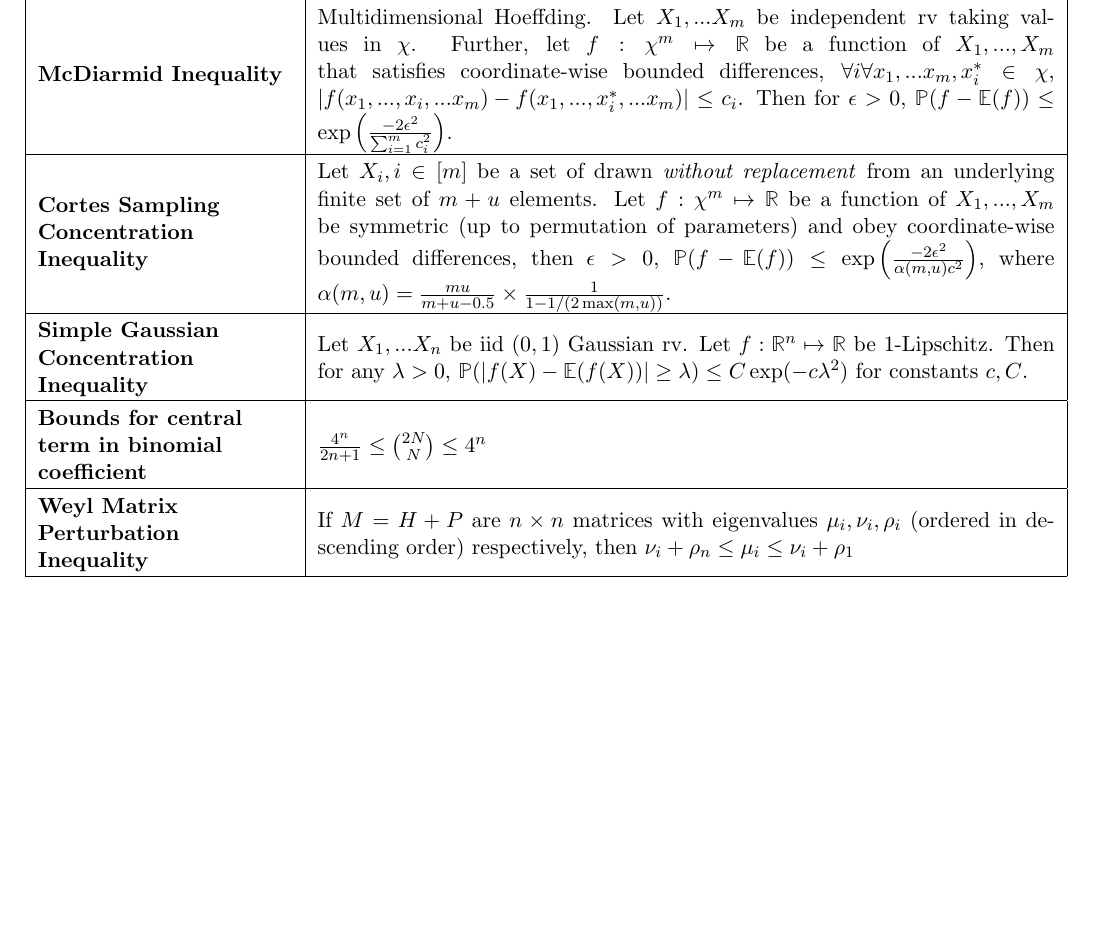
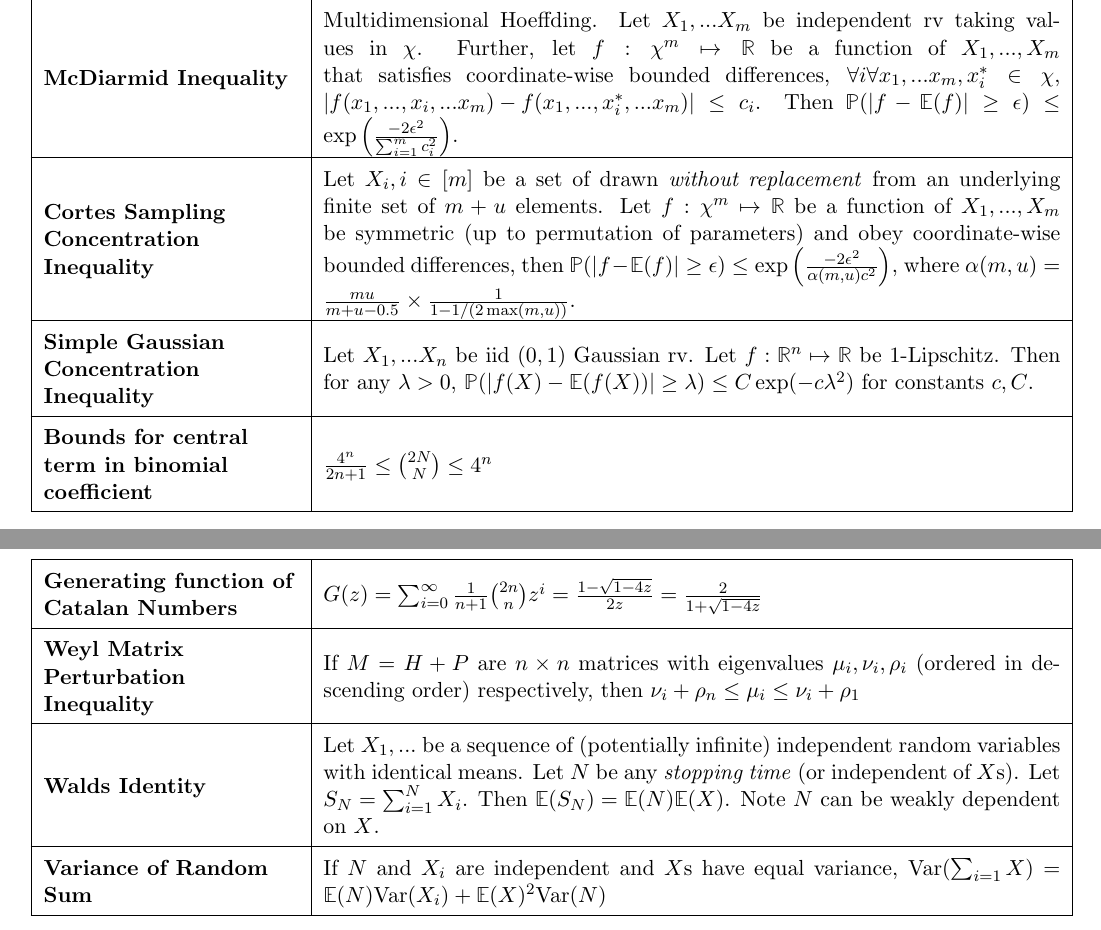
Before and after one commit to hhchin/cs-cheatsheet, a LaTeX document (cheatsheet.tex): part of the page before the commit and two parts of pages 1 and 2 of 2 after it, the two joined at a grey line, cut so that both start at the same text, the shorter picture padded with empty space. Compiled offline with pdfLaTeX.

Commit message:
switch to longtables

```diff
--- a/cheatsheet.tex
+++ b/cheatsheet.tex
@@ -13,9 +13,10 @@
 \usepackage{amsthm}
 \usepackage{mathtools}
 \usepackage{array}
+\usepackage{longtable}
 \DeclarePairedDelimiter{\ceil}{\lceil}{\rceil}
-\setlength\extrarowheight{0.1cm}
-
+%\setlength\extrarowheight{0.2cm}
+\renewcommand{\arraystretch}{1.5} % in %
 \DeclareGraphicsExtensions{.pdf,.png,.jpg}
 
 \setlength\parindent{0pt}
@@ -35,10 +36,13 @@
 \textbf{Golden Thompson} & For Hermitian matrices A,B $tr \exp(A+B) \leq tr(\exp(A)\exp(B))$\\ \hline
 \textbf{Oppenheimer Inequality} & For PSD matrices A, B, $\det(A \circ B) \ge \left( \prod a_{ii} \right) \det(B)$\\ \hline
 \textbf{Ky Fan Matrix Inequality} & Let A, B be $n \times n$ Hermitian matrices. Then $\lambda(A) + \lambda(B) \succ \lambda(A+B)$, where $\succ$ denotes the majorization relation.\\ \hline
-\textbf{McDiarmid Inequality} & Multidimensional Hoeffding. Let $X_1,...X_m$ be independent rv taking values in $\chi$. Further, let $f: \chi^m \mapsto \mathbb{R}$ be a function of $X_1,...,X_m$ that satisfies coordinate-wise bounded differences, $\forall i \forall x_1,...x_m,x_i^* \in \chi$, $\left| f(x_1, ... , x_i, ... x_m) - f(x_1,...,x_i^*, ...x_m) \right| \leq c_i$. Then for $\epsilon>0$, $\mathbb{P}(f - \mathbb{E}(f)) \leq \exp\left(  \frac{-2\epsilon^2}{\sum_{i=1}^{m}c_i^2} \right)$.\\ \hline
-\textbf{Cortes Sampling Concentration Inequality} & Let $X_i, i \in [m]$ be a set of drawn \textit{without replacement} from an underlying finite set of $m+u$ elements. Let $f: \chi^m \mapsto \mathbb{R}$ be a function of $X_1,...,X_m$ be symmetric (up to permutation of parameters) and obey coordinate-wise bounded differences, then $\epsilon>0$, $\mathbb{P}(f - \mathbb{E}(f)) \leq \exp\left(  \frac{-2\epsilon^2}{\alpha(m,u)c^2} \right)$, where $\alpha(m,u)=\frac{mu}{m+u-0.5} \times \frac{1}{1-1/(2\max(m,u))}$.\\ \hline
+\textbf{McDiarmid Inequality} & Multidimensional Hoeffding. Let $X_1,...X_m$ be independent rv taking values in $\chi$. Further, let $f: \chi^m \mapsto \mathbb{R}$ be a function of $X_1,...,X_m$ that satisfies coordinate-wise bounded differences, $\forall i \forall x_1,...x_m,x_i^* \in \chi$, $\left| f(x_1, ... , x_i, ... x_m) - f(x_1,...,x_i^*, ...x_m) \right| \leq c_i$. Then $\mathbb{P}(|f - \mathbb{E}(f)| \geq \epsilon) \leq \exp\left(  \frac{-2\epsilon^2}{\sum_{i=1}^{m}c_i^2} \right)$.\\ \hline
+\textbf{Cortes Sampling Concentration Inequality} & Let $X_i, i \in [m]$ be a set of drawn \textit{without replacement} from an underlying finite set of $m+u$ elements. Let $f: \chi^m \mapsto \mathbb{R}$ be a function of $X_1,...,X_m$ be symmetric (up to permutation of parameters) and obey coordinate-wise bounded differences, then $\mathbb{P}(|f - \mathbb{E}(f)| \geq \epsilon) \leq \exp\left(  \frac{-2\epsilon^2}{\alpha(m,u)c^2} \right)$, where $\alpha(m,u)=\frac{mu}{m+u-0.5} \times \frac{1}{1-1/(2\max(m,u))}$.\\ \hline
 \textbf{Simple Gaussian Concentration Inequality} & Let $X_1,...X_n$ be iid $(0,1)$ Gaussian rv. Let $f:\mathbb{R}^n \mapsto \mathbb{R}$ be $1$-Lipschitz. Then for any $\lambda >0$, $\mathbb{P}(|f(X) - \mathbb{E}(f(X))| \geq \lambda) \leq C\exp(-c\lambda^2)$ for constants $c, C$.\\ \hline
 \textbf{Bounds for central term in binomial coefficient} & $\frac{4^n}{2n+1} \leq \binom{2N}{N} \leq 4^n$\\ \hline
+\textbf{Generating function of Catalan Numbers} & $G(z) = \sum_{i=0}^{\infty} \frac{1}{n+1} \binom{2n}{n} z^i = \frac{1-\sqrt{1-4z}}{2z} = \frac{2}{1+\sqrt{1-4z}}$\\ \hline
 \textbf{Weyl Matrix Perturbation Inequality} & If $M=H+P$ are $n \times n$ matrices with eigenvalues $\mu_i, \nu_i, \rho_i$ (ordered in descending order) respectively, then $\nu_i + \rho_n \leq \mu_i \leq \nu_i + \rho_1$\\ \hline
-\end{tabular}
+\textbf{Walds Identity} & Let $X_1,...$ be a sequence of (potentially infinite) independent random variables with identical means. Let $N$ be any \textit{stopping time} (or independent of $X$s). Let $S_N=\sum_{i=1}^{N}X_i$. Then $\mathbb{E}(S_N)=\mathbb{E}(N)\mathbb{E}(X)$. Note $N$ can be weakly dependent on $X$.\\ \hline
+\textbf{Variance of Random Sum} & If $N$ and $X_i$ are independent and $X$s have equal variance, $\text{Var}(\sum_{i=1}{X}) = \mathbb{E}(N)\text{Var}(X_i) + \mathbb{E}(X)^2\text{Var}(N)$\\ \hline
+\end{longtable}
 \end{document}
```
Also changed, not shown: cheatsheet_base.tex (+5 -4 lines), cheatsheet.pdf, cheatsheet.tex (2 more changed lines).
